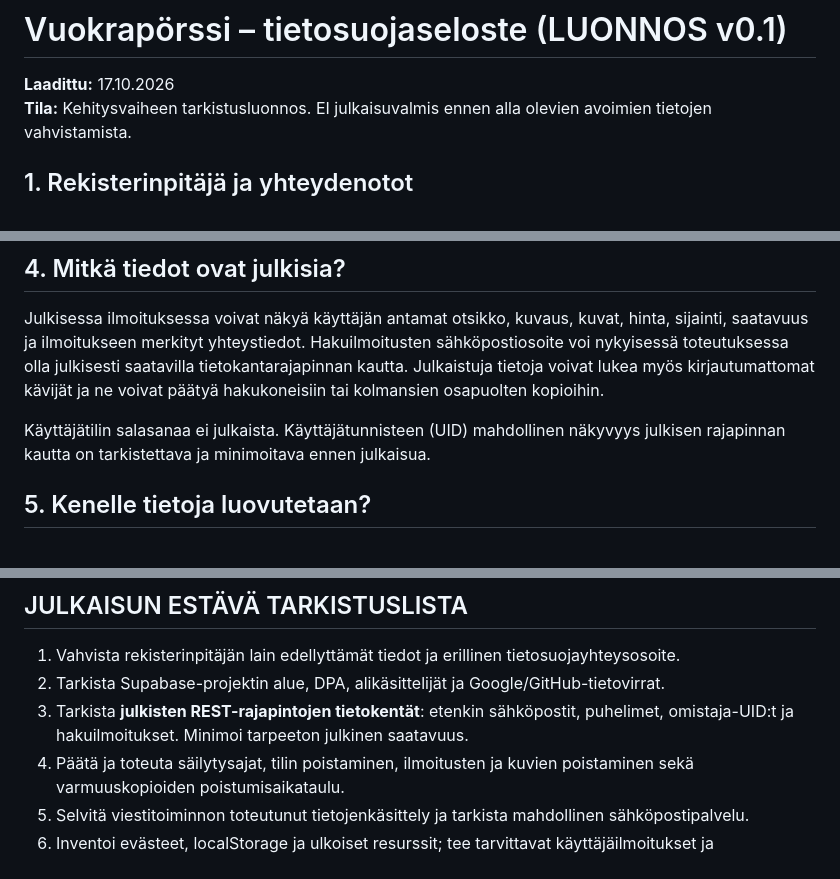
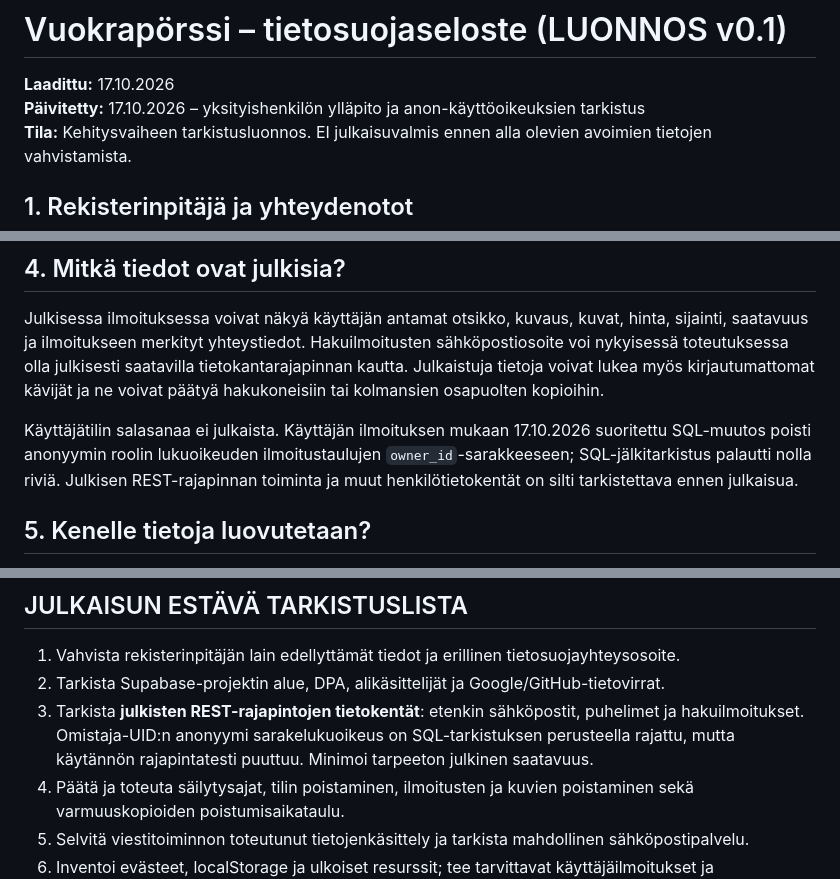
Before and after one commit to jouniatormanen-cmd/vuokraporssi, a Markdown page: lakiasiat/TIETOSUOJASELOSTE-LUONNOS-v01.md, 3 parts joined by grey strips. Drawn GitHub-style.

Commit message:
Täsmennä tietosuojaluonnoksen SQL-korjauksen tila

```diff
--- a/lakiasiat/TIETOSUOJASELOSTE-LUONNOS-v01.md
+++ b/lakiasiat/TIETOSUOJASELOSTE-LUONNOS-v01.md
@@ -1,6 +1,7 @@
 # Vuokrapörssi – tietosuojaseloste (LUONNOS v0.1)
 
 **Laadittu:** 17.10.2026
+**Päivitetty:** 17.10.2026 – yksityishenkilön ylläpito ja anon-käyttöoikeuksien tarkistus
 **Tila:** Kehitysvaiheen tarkistusluonnos. EI julkaisuvalmis ennen alla olevien avoimien tietojen vahvistamista.
 
 ## 1. Rekisterinpitäjä ja yhteydenotot
@@ -35,7 +36,7 @@ Palvelu: **Vuokrapörssi**. Rekisterinpitäjänä toimii palvelun ylläpitäjä
 
 Julkisessa ilmoituksessa voivat näkyä käyttäjän antamat otsikko, kuvaus, kuvat, hinta, sijainti, saatavuus ja ilmoitukseen merkityt yhteystiedot. Hakuilmoitusten sähköpostiosoite voi nykyisessä toteutuksessa olla julkisesti saatavilla tietokantarajapinnan kautta. Julkaistuja tietoja voivat lukea myös kirjautumattomat kävijät ja ne voivat päätyä hakukoneisiin tai kolmansien osapuolten kopioihin.
 
-Käyttäjätilin salasanaa ei julkaista. Käyttäjätunnisteen (UID) mahdollinen näkyvyys julkisen rajapinnan kautta on tarkistettava ja minimoitava ennen julkaisua.
+Käyttäjätilin salasanaa ei julkaista. Käyttäjän ilmoituksen mukaan 17.10.2026 suoritettu SQL-muutos poisti anonyymin roolin lukuoikeuden ilmoitustaulujen `owner_id`-sarakkeeseen; SQL-jälkitarkistus palautti nolla riviä. Julkisen REST-rajapinnan toiminta ja muut henkilötietokentät on silti tarkistettava ennen julkaisua.
 
 ## 5. Kenelle tietoja luovutetaan?
 
@@ -76,7 +77,7 @@ Selostetta päivitetään, kun palvelun ominaisuudet tai tietojenkäsittely muut
 
 1. Vahvista rekisterinpitäjän lain edellyttämät tiedot ja erillinen tietosuojayhteysosoite.
 2. Tarkista Supabase-projektin alue, DPA, alikäsittelijät ja Google/GitHub-tietovirrat.
-3. Tarkista **julkisten REST-rajapintojen tietokentät**: etenkin sähköpostit, puhelimet, omistaja-UID:t ja hakuilmoitukset. Minimoi tarpeeton julkinen saatavuus.
+3. Tarkista **julkisten REST-rajapintojen tietokentät**: etenkin sähköpostit, puhelimet ja hakuilmoitukset. Omistaja-UID:n anonyymi sarakelukuoikeus on SQL-tarkistuksen perusteella rajattu, mutta käytännön rajapintatesti puuttuu. Minimoi tarpeeton julkinen saatavuus.
 4. Päätä ja toteuta säilytysajat, tilin poistaminen, ilmoitusten ja kuvien poistaminen sekä varmuuskopioiden poistumisaikataulu.
 5. Selvitä viestitoiminnon toteutunut tietojenkäsittely ja tarkista mahdollinen sähköpostipalvelu.
 6. Inventoi evästeet, localStorage ja ulkoiset resurssit; tee tarvittavat käyttäjäilmoitukset ja suostumustoiminnot.
```
